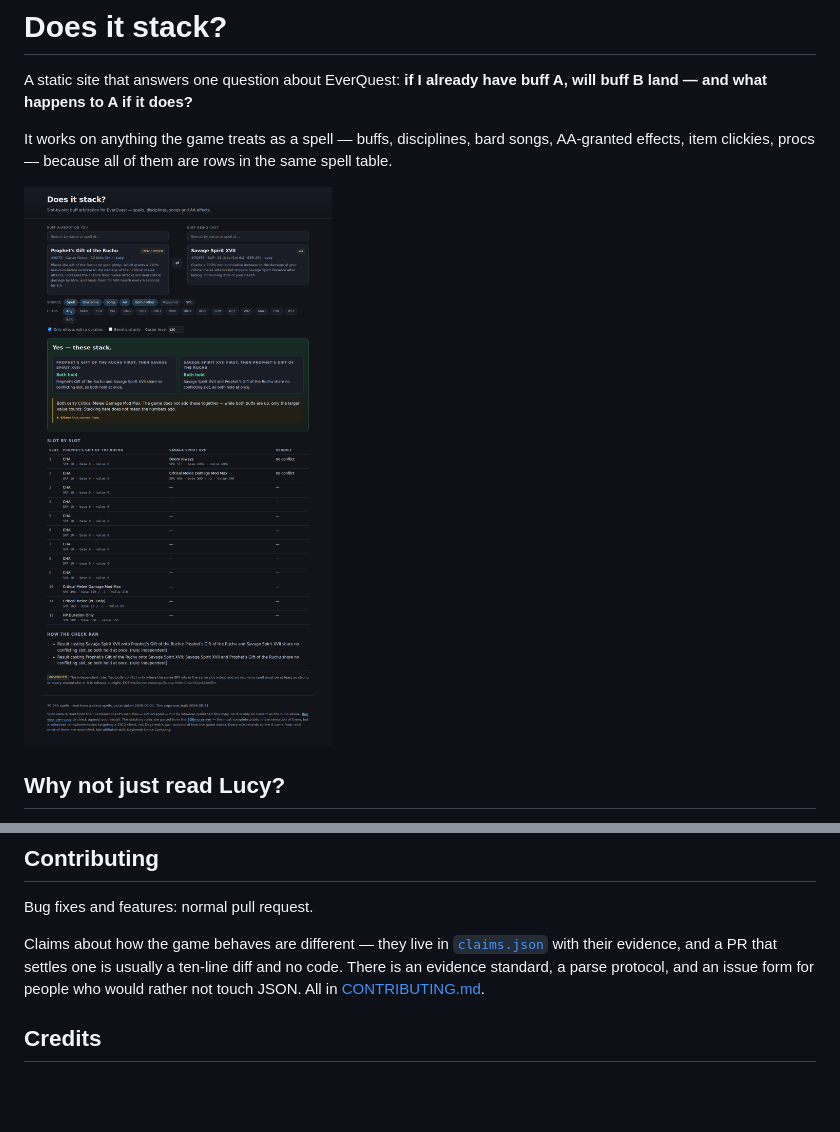
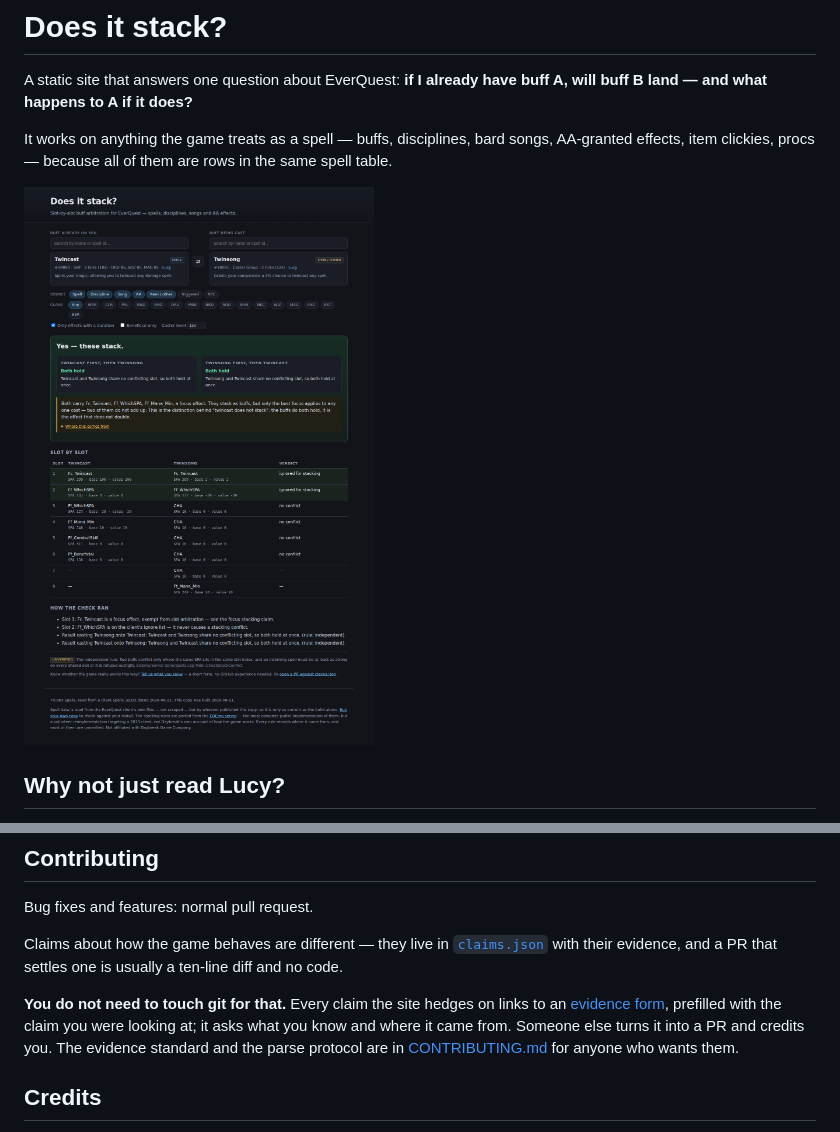
Before and after one commit to fadwen/doesitstack, a Markdown page: README.md, 2 parts joined by grey strips. Rendered like a GitHub page; pictures changed too: docs/screenshot.png; blank space fills up the shorter version.

```diff
--- a/README.md
+++ b/README.md
@@ -338,9 +338,13 @@ Bug fixes and features: normal pull request.
 
 Claims about how the game behaves are different — they live in
 [`claims.json`](claims.json) with their evidence, and a PR that settles one is usually a
-ten-line diff and no code. There is an evidence standard, a parse protocol, and an issue
-form for people who would rather not touch JSON. All in
-[CONTRIBUTING.md](CONTRIBUTING.md).
+ten-line diff and no code.
+
+**You do not need to touch git for that.** Every claim the site hedges on links to an
+[evidence form](https://github.com/fadwen/doesitstack/issues/new?template=mechanic-evidence.yml&labels=evidence),
+prefilled with the claim you were looking at; it asks what you know and where it came
+from. Someone else turns it into a PR and credits you. The evidence standard and the
+parse protocol are in [CONTRIBUTING.md](CONTRIBUTING.md) for anyone who wants them.
 
 ## Credits
 
```
Also changed, not shown: CONTRIBUTING.md (+8 -3 lines), 2 other files.
